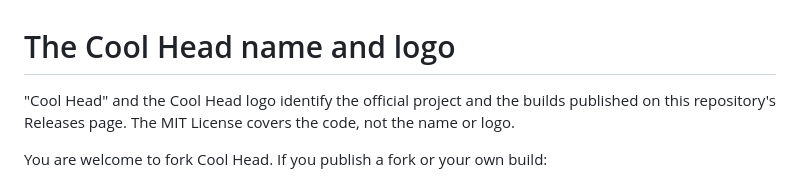
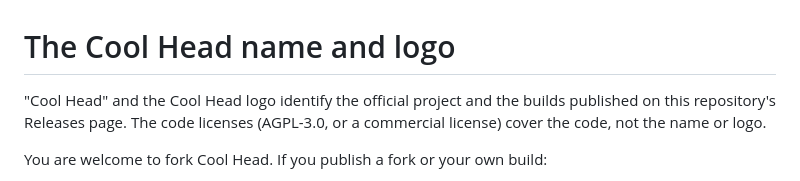
Before and after one commit to ThePhilDiamond/CoolHead, a Markdown page: TRADEMARKS.md, the part around the change. Drawn GitHub-style.

```diff
--- a/TRADEMARKS.md
+++ b/TRADEMARKS.md
@@ -1,6 +1,6 @@
 # The Cool Head name and logo
 
-"Cool Head" and the Cool Head logo identify the official project and the builds published on this repository's Releases page. The MIT License covers the code, not the name or logo.
+"Cool Head" and the Cool Head logo identify the official project and the builds published on this repository's Releases page. The code licenses (AGPL-3.0, or a commercial license) cover the code, not the name or logo.
 
 You are welcome to fork Cool Head. If you publish a fork or your own build:
 
```
Also changed, not shown: CLA.md (added, +20 -0 lines), COMMERCIAL.md (added, +19 -0 lines), CONTRIBUTING.md (+2 -1 lines), README.md (+1 -1 lines), docs/images/logo-options.png (added), 4 other files.
